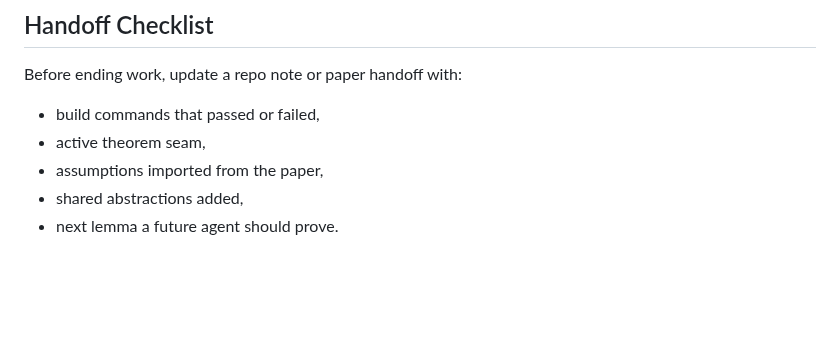
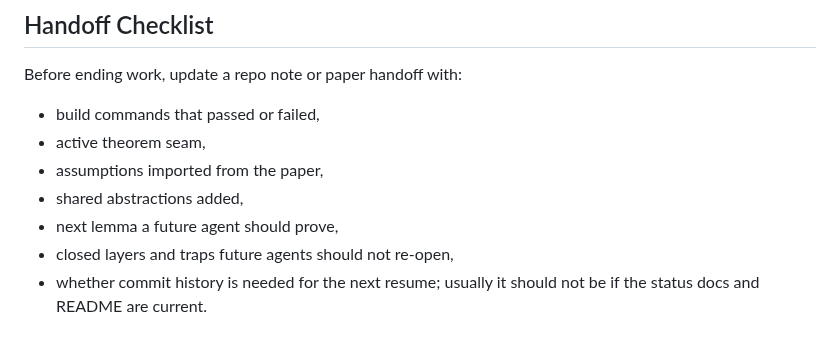
Before and after one commit to nikhgarg/EconCSLib, a Markdown page: skills/econcs-formalizer/SKILL.md, the part around one of its changes. GitHub-like rendering; blank space fills up the shorter version.

```diff
--- a/skills/econcs-formalizer/SKILL.md
+++ b/skills/econcs-formalizer/SKILL.md
@@ -622,4 +670,7 @@ Before ending work, update a repo note or paper handoff with:
 - active theorem seam,
 - assumptions imported from the paper,
 - shared abstractions added,
-- next lemma a future agent should prove.
+- next lemma a future agent should prove,
+- closed layers and traps future agents should not re-open,
+- whether commit history is needed for the next resume; usually it should not be
+  if the status docs and README are current.
```
Also changed, not shown: other parts of skills/econcs-formalizer/SKILL.md (+50 -2 lines).
